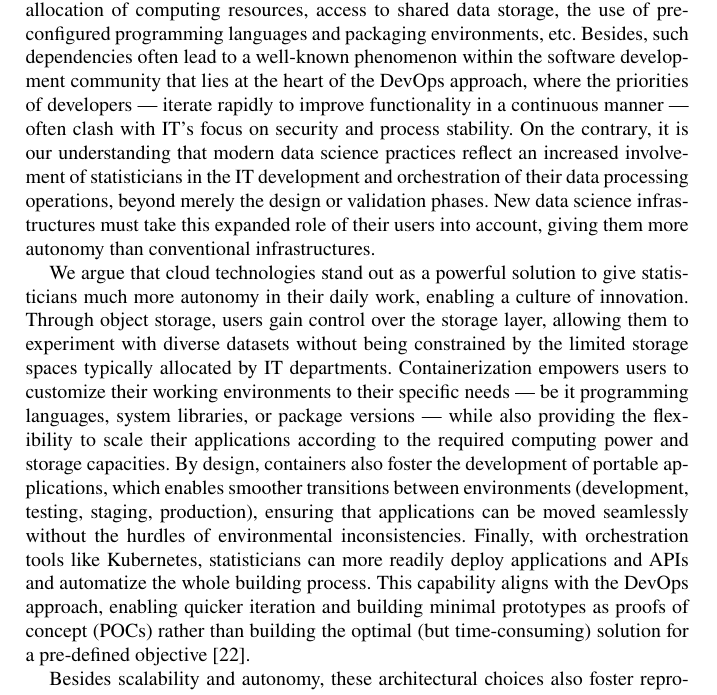
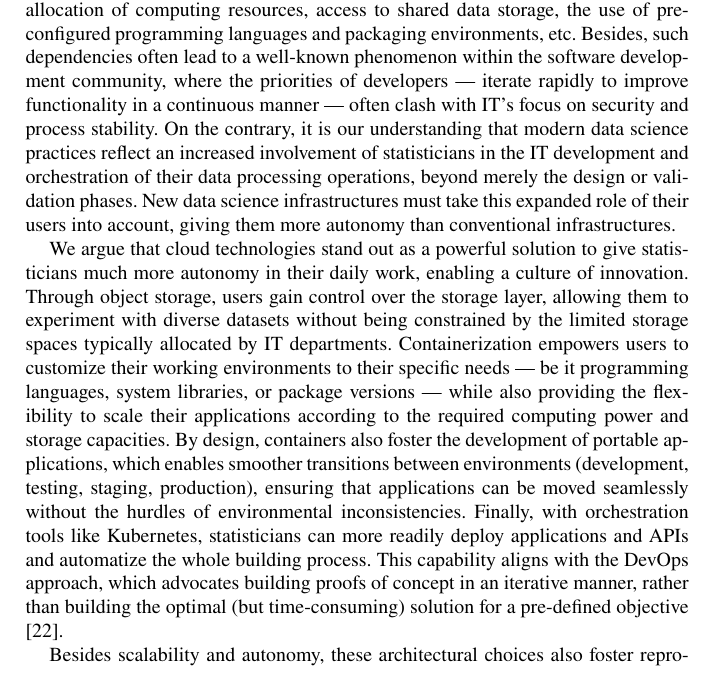
Before and after one commit to ThomasFaria/retex-innovation-insee, a LaTeX document (authorsample.tex): part of page 9 of 36, cut so that both start at the same text. Compiled offline with pdfLaTeX.

Commit message:
close #29

```diff
--- a/authorsample.tex
+++ b/authorsample.tex
@@ -125,9 +125,9 @@ The other fundamental choice in a data architecture is the nature of data storag
 
 Understanding how the technological choices described in the technical discussion above are relevant in the context of official statistics require an in-depth review of statisticians’ professional practices in their use of computing environments. At the end of the 2000s, with microcomputing at its peak, many of the technical resources used by statisticians at Insee were local: the code and processing software were located on personal computers, while data was accessed through a file-sharing system. Because of the limited scalability of personal computers, this setup greatly limited the ability of statisticians to experiment with big data sources or computationally intensive statistical methods, and involved security risks because of the widespread data dissemination within the organization. In order to overcome these limitations, a transition was made towards centralized IT infrastructures, concentrating all — and thus overall much more — resources on central servers. Such infrastructures, made available to statisticians through a shared, virtual desktop environment for ease of use, remains the dominant method for conducting statistical computations at Insee at the time of writing these lines.
 
-Through our observations and discussions with fellow statisticians, it became obvious that although the current IT infrastructure adequately supported the core activities of statistical production, it noticeably restricted statisticians' capacity to experiment freely and innovate. The primary bottleneck in this organization is the dependency of statistical projects on centralized IT decision-making, such as the allocation of computing resources, access to shared data storage, the use of pre-configured programming languages and packaging environments, etc. Besides, such dependencies often lead to a well-known phenomenon within the software development community that lies at the heart of the DevOps approach, where the priorities of developers — iterate rapidly to improve functionality in a continuous manner — often clash with IT's focus on security and process stability. On the contrary, it is our understanding that modern data science practices reflect an increased involvement of statisticians in the IT development and orchestration of their data processing operations, beyond merely the design or validation phases. New data science infrastructures must take this expanded role of their users into account, giving them more autonomy than conventional infrastructures.
+Through our observations and discussions with fellow statisticians, it became obvious that although the current IT infrastructure adequately supported the core activities of statistical production, it noticeably restricted statisticians' capacity to experiment freely and innovate. The primary bottleneck in this organization is the dependency of statistical projects on centralized IT decision-making, such as the allocation of computing resources, access to shared data storage, the use of pre-configured programming languages and packaging environments, etc. Besides, such dependencies often lead to a well-known phenomenon within the software development community, where the priorities of developers — iterate rapidly to improve functionality in a continuous manner — often clash with IT's focus on security and process stability. On the contrary, it is our understanding that modern data science practices reflect an increased involvement of statisticians in the IT development and orchestration of their data processing operations, beyond merely the design or validation phases. New data science infrastructures must take this expanded role of their users into account, giving them more autonomy than conventional infrastructures.
 
-We argue that cloud technologies stand out as a powerful solution to give statisticians much more autonomy in their daily work, enabling a culture of innovation. Through object storage, users gain control over the storage layer, allowing them to experiment with diverse datasets without being constrained by the limited storage spaces typically allocated by IT departments. Containerization empowers users to customize their working environments to their specific needs — be it programming languages, system libraries, or package versions — while also providing the flexibility to scale their applications according to the required computing power and storage capacities. By design, containers also foster the development of portable applications, which enables smoother transitions between environments (development, testing, staging, production), ensuring that applications can be moved seamlessly without the hurdles of environmental inconsistencies. Finally, with orchestration tools like Kubernetes, statisticians can more readily deploy applications and APIs and automatize the whole building process. This capability aligns with the DevOps approach, enabling quicker iteration and building minimal prototypes as proofs of concept (POCs) rather than building the optimal (but time-consuming) solution for a pre-defined objective \cite{leite2019survey}.
+We argue that cloud technologies stand out as a powerful solution to give statisticians much more autonomy in their daily work, enabling a culture of innovation. Through object storage, users gain control over the storage layer, allowing them to experiment with diverse datasets without being constrained by the limited storage spaces typically allocated by IT departments. Containerization empowers users to customize their working environments to their specific needs — be it programming languages, system libraries, or package versions — while also providing the flexibility to scale their applications according to the required computing power and storage capacities. By design, containers also foster the development of portable applications, which enables smoother transitions between environments (development, testing, staging, production), ensuring that applications can be moved seamlessly without the hurdles of environmental inconsistencies. Finally, with orchestration tools like Kubernetes, statisticians can more readily deploy applications and APIs and automatize the whole building process. This capability aligns with the DevOps approach, which advocates building proofs of concept in an iterative manner, rather than building the optimal (but time-consuming) solution for a pre-defined objective \cite{leite2019survey}.
 
 \begin{figure}[htbp]
     \begin{center}
```
